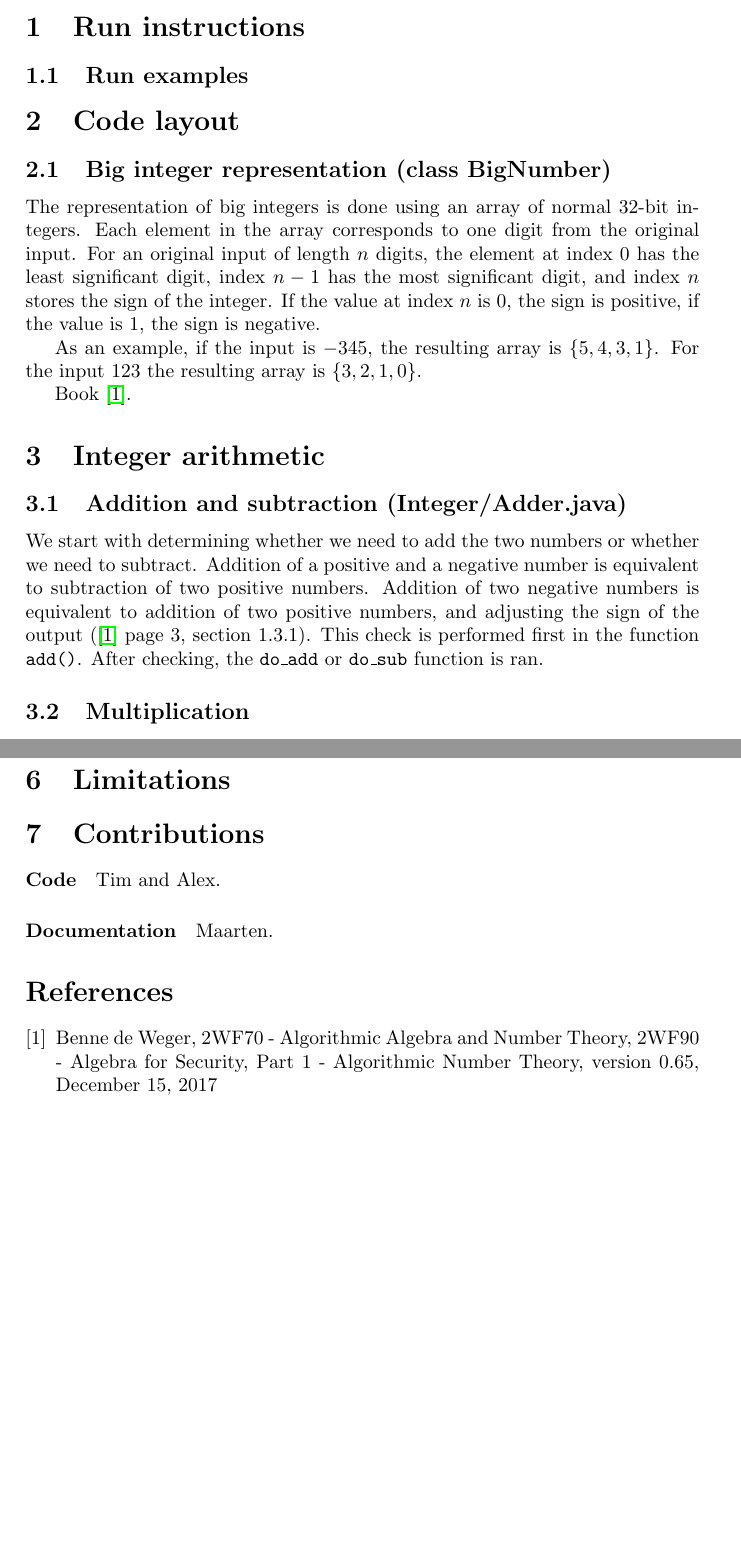
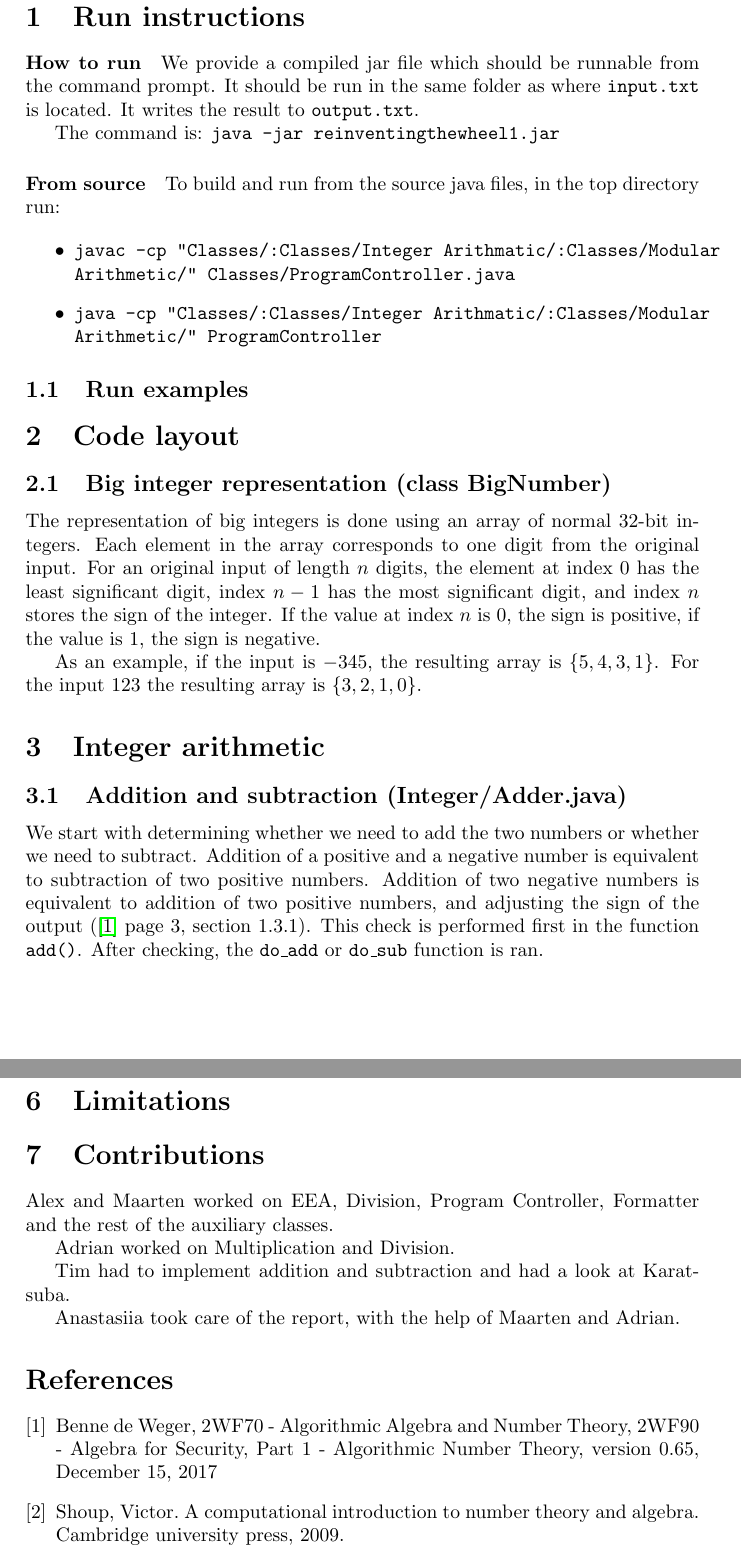
Before and after one commit to Aaal-E/Algebra-for-security, a LaTeX paper (documentation/documentation.tex): two parts of pages 2 and 3 of 3 before the commit and two parts of pages 2 and 4 of 4 after it, joined at a grey line, cut so that both start at the same text, the shorter picture padded with empty space. Compiled offline with pdfLaTeX.

Commit message:
Add run info, contribution info

```diff
--- a/documentation/documentation.tex
+++ b/documentation/documentation.tex
@@ -56,6 +56,27 @@ Optionally an abstract.
 
 % Describe what your approach is: how you represent various objects, how users should input polynomials, etc. Show, by including, for example, screenshots of your program at work, that your set-up works.
 
+\paragraph{How to run}
+
+We provide a compiled jar file which should be runnable from the command prompt.
+It should be run in the same folder as where \texttt{input.txt} is located.
+It writes the result to \texttt{output.txt}.
+
+The command is: \texttt{java -jar reinventingthewheel1.jar}
+
+
+\paragraph{From source}
+
+To build and run from the source java files, in the top directory run:
+
+\begin{itemize}
+\item \texttt{javac -cp "Classes/:Classes/Integer Arithmatic/:Classes/Modular Arithmetic/" Classes/ProgramController.java}
+\item \texttt{java -cp "Classes/:Classes/Integer Arithmatic/:Classes/Modular Arithmetic/" ProgramController}
+\end{itemize}
+
+
+
+
 
 \subsection{Run examples}
 
@@ -73,7 +94,6 @@ If the value at index $n$ is 0, the sign is positive, if the value is $1$, the s
 As an example, if the input is $-345$, the resulting array is $\{5, 4, 3, 1\}$.
 For the input $123$ the resulting array is $\{3, 2, 1, 0\}$.
 
-Book \cite{ant}.
 
 \section{Integer arithmetic}
 
@@ -156,13 +179,16 @@ Therefore before running the algorithm we check for this special case and return
 
 \section{Contributions}
 
-\paragraph{Code}
+Alex and Maarten worked on EEA, Division, Program Controller, Formatter and the rest of the auxiliary classes.
 
-Tim and Alex.
+Adrian worked on Multiplication and Division.
 
-\paragraph{Documentation}
+Tim had to implement addition and subtraction and had a look at Karatsuba.
 
-Maarten.
+Anastasiia took care of the report, with the help of Maarten and Adrian.
+
+
+
 
 
 \begin{thebibliography}{9}
@@ -175,6 +201,10 @@ Maarten.
   version 0.65,
   December 15, 2017
 
+\bibitem{shoup}
+Shoup, Victor. A computational introduction to number theory and algebra. Cambridge university press, 2009.
+
+
 \end{thebibliography}
 
 
```
Also changed, not shown: documentation/documentation.tex (3 more changed lines), 2 other files.
